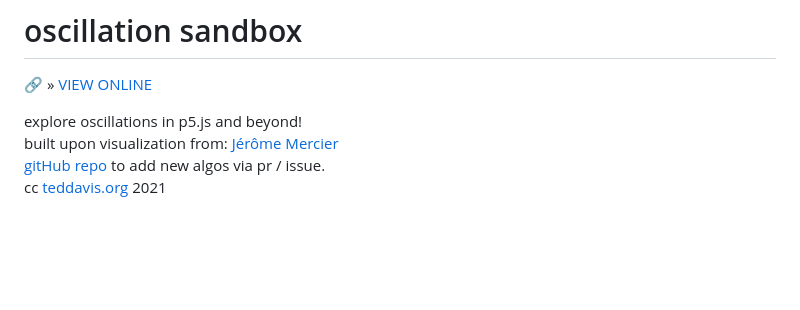
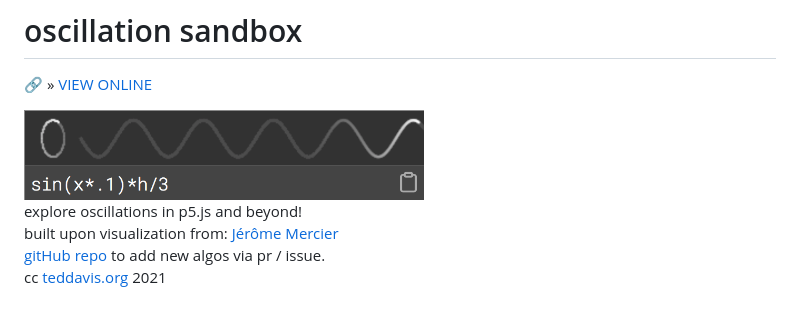
Before and after one commit to ffd8/oscillation-sandbox, a Markdown page: README.md, the part around the change. Drawn GitHub-style; pictures changed too: includes/images/osc.png (added); blank space fills up the shorter version.

```diff
--- a/README.md
+++ b/README.md
@@ -1,6 +1,8 @@
 # oscillation sandbox
 
 🔗  » [VIEW ONLINE](https://ffd8.github.io/oscillation-sandbox/)
+
+<img src="includes/images/osc.png" width="400px">
 
 explore oscillations in p5.js and beyond!
 built upon visualization from: [Jérôme Mercier](https://www.pizza-punk.com/oscillation-functions/)
```
Also changed, not shown: 1 other file.
